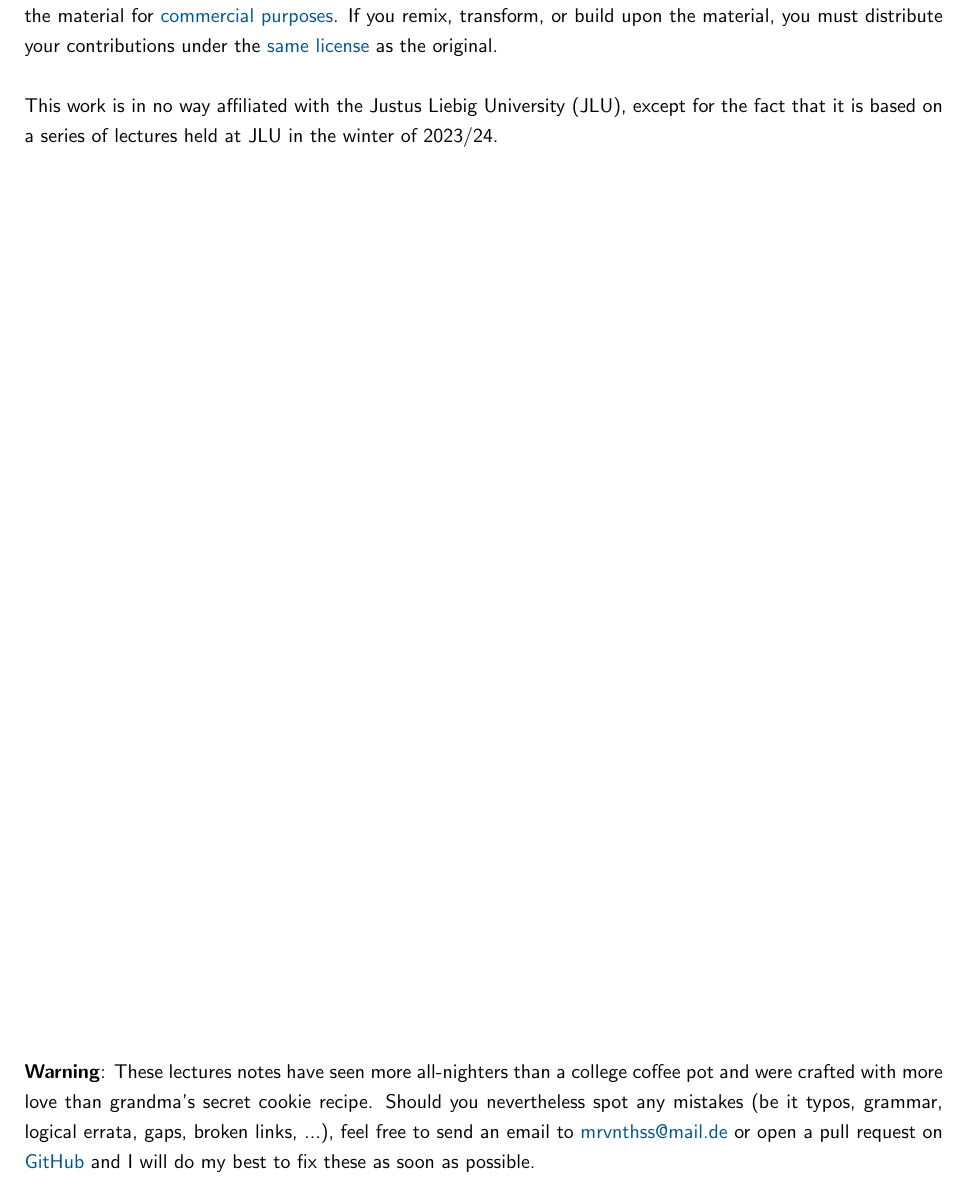
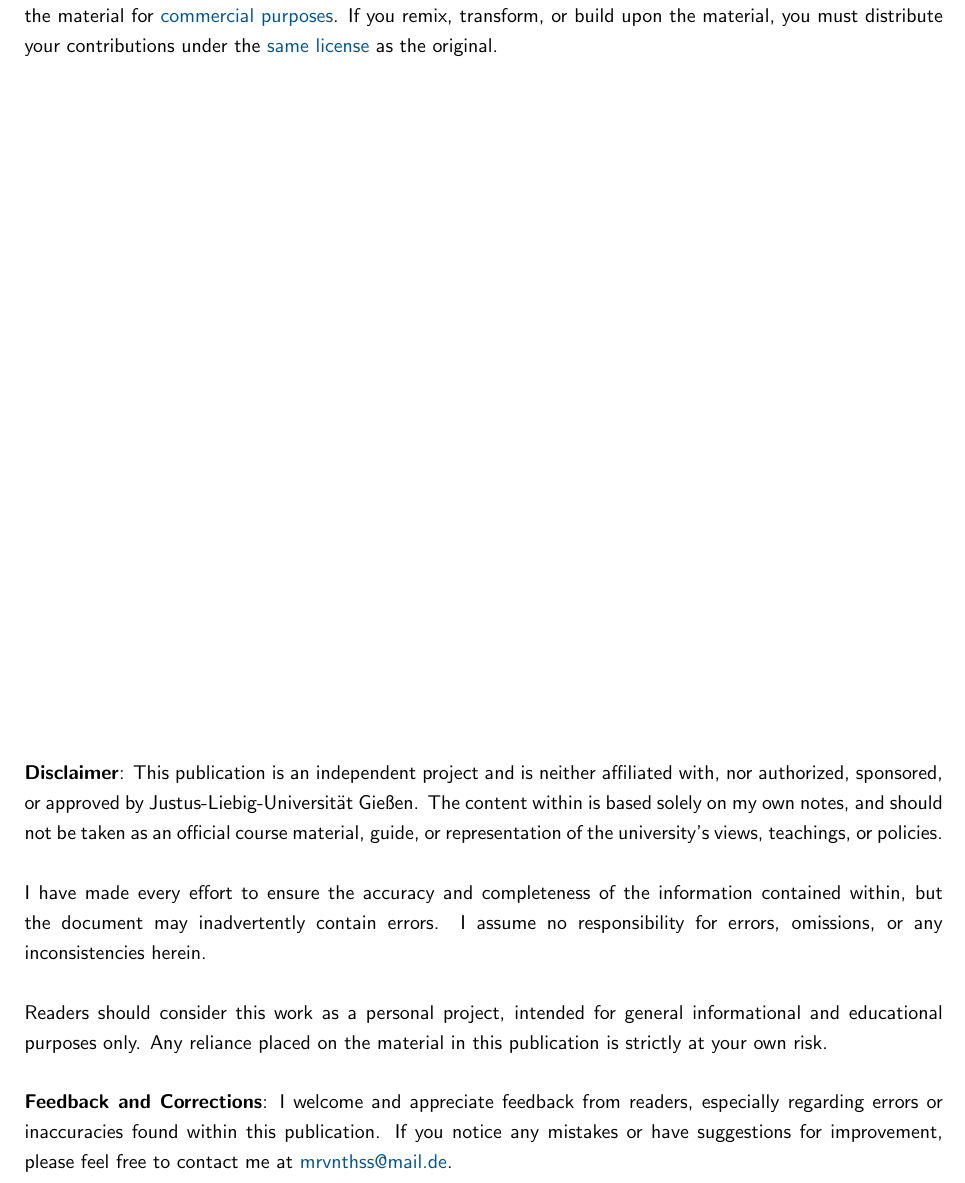
Before and after one commit to mrvnthss/QuantFoundationsAI, a LaTeX thesis (main.tex, which reads other/title.tex): part of page 4 of 76, cut so that both start at the same text. Compiled offline with pdfLaTeX.

Commit message:
Update disclaimer

```diff
--- a/other/title.tex
+++ b/other/title.tex
@@ -39,13 +39,17 @@
 \uppertitleback{
     This work \copyright{} 2024 by \href{https://github.com/mrvnthss}{Marvin Thei{\ss}} is licensed under \href{http://creativecommons.org/licenses/by-nc-sa/4.0/?ref=chooser-v1}{CC BY-NC-SA 4.0} \ccbyncsa \\
 
-    You are free to distribute, remix, adapt, and build upon the material in any medium or format. You must give \href{https://creativecommons.org/licenses/by-nc-sa/4.0/?ref=chooser-v1\#ref-appropriate-credit}{appropriate credit}, provide a link to the license, and \href{https://creativecommons.org/licenses/by-nc-sa/4.0/?ref=chooser-v1\#ref-indicate-changes}{indicate if changes were made}. You may do so in any reasonable manner, but not in any way that suggests the licensor endorses you or your use. You may not use the material for \href{https://creativecommons.org/licenses/by-nc-sa/4.0/?ref=chooser-v1\#ref-commercial-purposes}{commercial purposes}. If you remix, transform, or build upon the material, you must distribute your contributions under the \href{https://creativecommons.org/licenses/by-nc-sa/4.0/?ref=chooser-v1\#ref-same-license}{same license} as the original. \\
-
-    This work is in no way affiliated with the Justus Liebig University (JLU), except for the fact that it is based on a series of lectures held at JLU in the winter of 2023/24.
+    You are free to distribute, remix, adapt, and build upon the material in any medium or format. You must give \href{https://creativecommons.org/licenses/by-nc-sa/4.0/?ref=chooser-v1\#ref-appropriate-credit}{appropriate credit}, provide a link to the license, and \href{https://creativecommons.org/licenses/by-nc-sa/4.0/?ref=chooser-v1\#ref-indicate-changes}{indicate if changes were made}. You may do so in any reasonable manner, but not in any way that suggests the licensor endorses you or your use. You may not use the material for \href{https://creativecommons.org/licenses/by-nc-sa/4.0/?ref=chooser-v1\#ref-commercial-purposes}{commercial purposes}. If you remix, transform, or build upon the material, you must distribute your contributions under the \href{https://creativecommons.org/licenses/by-nc-sa/4.0/?ref=chooser-v1\#ref-same-license}{same license} as the original.
 }
 
 \lowertitleback{
-    \textbf{Warning}: These lectures notes have seen more all-nighters than a college coffee pot and were crafted with more love than grandma's secret cookie recipe. Should you nevertheless spot any mistakes (be it typos, grammar, logical errata, gaps, broken links, ...), feel free to send an email to \href{mailto:mrvnthss@mail.de}{mrvnthss@mail.de} or open a pull request on \href{https://github.com/mrvnthss/quantitative-foundations-of-artificial-intelligence}{GitHub} and I will do my best to fix these as soon as possible.
+    \textbf{Disclaimer}: This publication is an independent project and is neither affiliated with, nor authorized, sponsored, or approved by Justus-Liebig-Universit{\"a}t Gie{\ss}en. The content within is based solely on my own notes, and should not be taken as an official course material, guide, or representation of the university's views, teachings, or policies. \\
+
+    I have made every effort to ensure the accuracy and completeness of the information contained within, but the document may inadvertently contain errors. I assume no responsibility for errors, omissions, or any inconsistencies herein. \\
+
+    Readers should consider this work as a personal project, intended for general informational and educational purposes only. Any reliance placed on the material in this publication is strictly at your own risk. \\
+
+    \textbf{Feedback and Corrections}: I welcome and appreciate feedback from readers, especially regarding errors or inaccuracies found within this publication. If you notice any mistakes or have suggestions for improvement, please feel free to contact me at \href{mailto:mrvnthss@mail.de}{mrvnthss@mail.de}.
 }
 
 \maketitle
```
Also changed, not shown: main.pdf.
